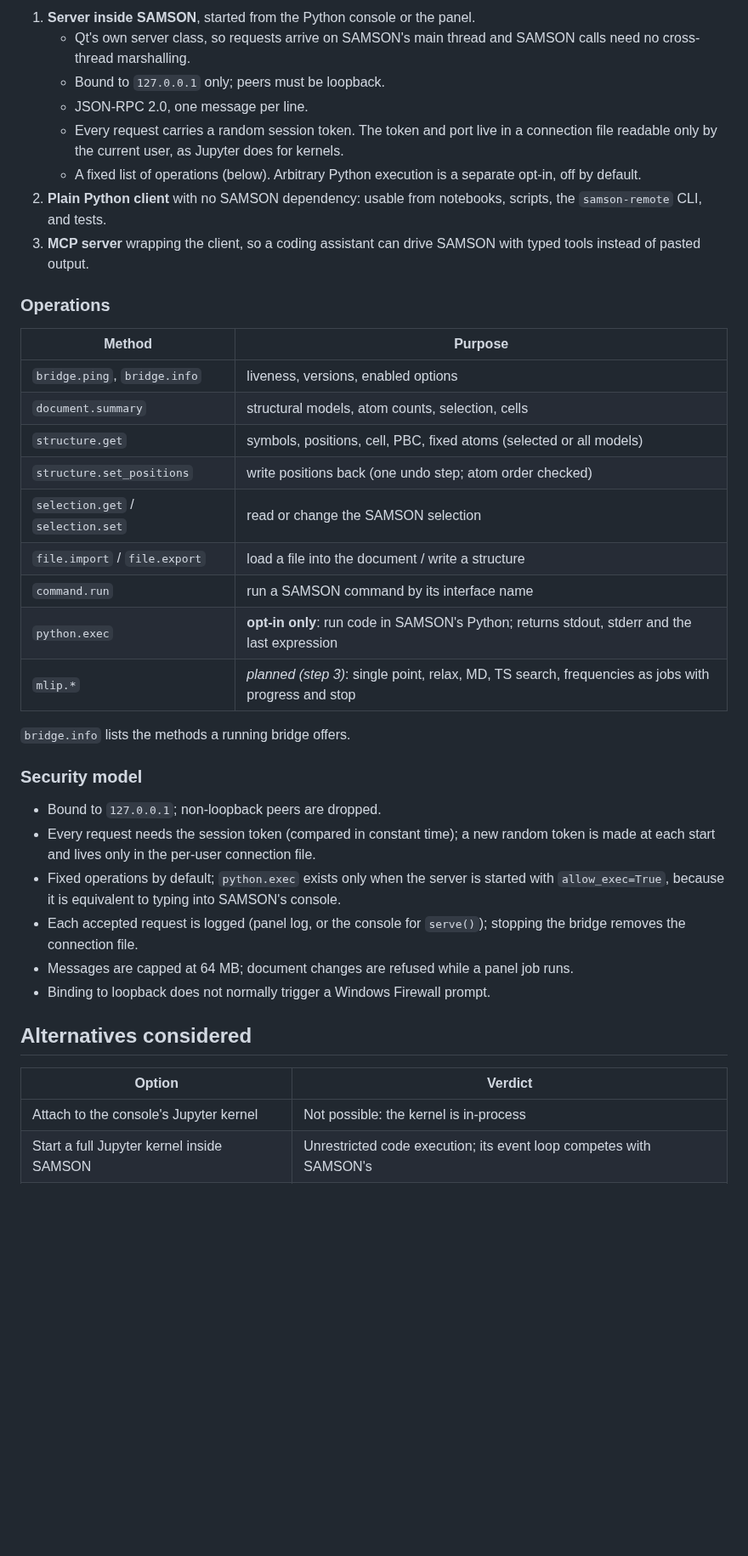
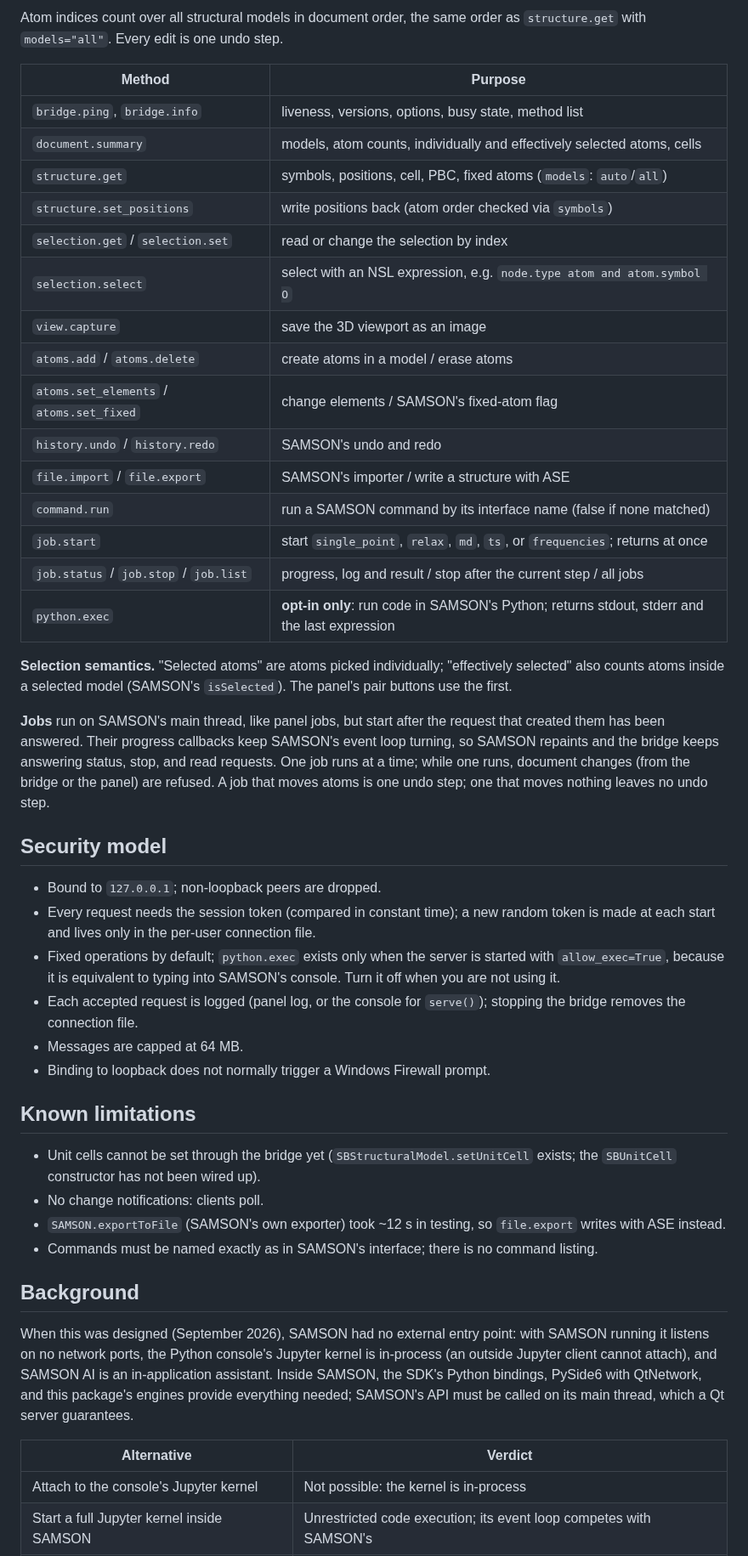
Before and after one commit to lgutsev/Samson_MLIP_Visualizer, a Markdown page: docs/samson_api.md, the part around one of its changes. Shown at 85% size. Drawn GitHub-style; blank space fills up the shorter version.

```diff
--- a/docs/samson_api.md
+++ b/docs/samson_api.md
@@ -80,36 +83,37 @@ viewer for jobs started elsewhere.
 
-1. **Server inside SAMSON**, started from the Python console or the panel.
-   - Qt's own server class, so requests arrive on SAMSON's main thread and
-     SAMSON calls need no cross-thread marshalling.
-   - Bound to `127.0.0.1` only; peers must be loopback.
-   - JSON-RPC 2.0, one message per line.
-   - Every request carries a random session token. The token and port live in
-     a connection file readable only by the current user, as Jupyter does for
-     kernels.
-   - A fixed list of operations (below). Arbitrary Python execution is a
-     separate opt-in, off by default.
-2. **Plain Python client** with no SAMSON dependency: usable from notebooks,
-   scripts, the `samson-remote` CLI, and tests.
-3. **MCP server** wrapping the client, so a coding assistant can drive SAMSON
-   with typed tools instead of pasted output.
-
-### Operations
+Atom indices count over all structural models in document order, the same
+order as `structure.get` with `models="all"`. Every edit is one undo step.
 
 | Method | Purpose |
 |---|---|
-| `bridge.ping`, `bridge.info` | liveness, versions, enabled options |
-| `document.summary` | structural models, atom counts, selection, cells |
-| `structure.get` | symbols, positions, cell, PBC, fixed atoms (selected or all models) |
-| `structure.set_positions` | write positions back (one undo step; atom order checked) |
-| `selection.get` / `selection.set` | read or change the SAMSON selection |
-| `file.import` / `file.export` | load a file into the document / write a structure |
-| `command.run` | run a SAMSON command by its interface name |
+| `bridge.ping`, `bridge.info` | liveness, versions, options, busy state, method list |
+| `document.summary` | models, atom counts, individually and effectively selected atoms, cells |
+| `structure.get` | symbols, positions, cell, PBC, fixed atoms (`models`: `auto`/`all`) |
+| `structure.set_positions` | write positions back (atom order checked via `symbols`) |
+| `selection.get` / `selection.set` | read or change the selection by index |
+| `selection.select` | select with an NSL expression, e.g. `node.type atom and atom.symbol O` |
+| `view.capture` | save the 3D viewport as an image |
+| `atoms.add` / `atoms.delete` | create atoms in a model / erase atoms |
+| `atoms.set_elements` / `atoms.set_fixed` | change elements / SAMSON's fixed-atom flag |
+| `history.undo` / `history.redo` | SAMSON's undo and redo |
+| `file.import` / `file.export` | SAMSON's importer / write a structure with ASE |
+| `command.run` | run a SAMSON command by its interface name (false if none matched) |
+| `job.start` | start `single_point`, `relax`, `md`, `ts`, or `frequencies`; returns at once |
+| `job.status` / `job.stop` / `job.list` | progress, log and result / stop after the current step / all jobs |
 | `python.exec` | **opt-in only**: run code in SAMSON's Python; returns stdout, stderr and the last expression |
-| `mlip.*` | *planned (step 3)*: single point, relax, MD, TS search, frequencies as jobs with progress and stop |
 
-`bridge.info` lists the methods a running bridge offers.
+**Selection semantics.** "Selected atoms" are atoms picked individually;
+"effectively selected" also counts atoms inside a selected model (SAMSON's
+`isSelected`). The panel's pair buttons use the first.
 
-### Security model
+**Jobs** run on SAMSON's main thread, like panel jobs, but start after the
+request that created them has been answered. Their progress callbacks keep
+SAMSON's event loop turning, so SAMSON repaints and the bridge keeps answering
+status, stop, and read requests. One job runs at a time; while one runs,
+document changes (from the bridge or the panel) are refused. A job that moves
+atoms is one undo step; one that moves nothing leaves no undo step.
+
+## Security model
 
 - Bound to `127.0.0.1`; non-loopback peers are dropped.
 - Every request needs the session token (compared in constant time); a new
@@ -117,16 +121,33 @@ viewer for jobs started elsewhere.
   file.
 - Fixed operations by default; `python.exec` exists only when the server is
   started with `allow_exec=True`, because it is equivalent to typing into
-  SAMSON's console.
+  SAMSON's console. Turn it off when you are not using it.
 - Each accepted request is logged (panel log, or the console for `serve()`);
   stopping the bridge removes the connection file.
-- Messages are capped at 64 MB; document changes are refused while a panel job
-  runs.
+- Messages are capped at 64 MB.
 - Binding to loopback does not normally trigger a Windows Firewall prompt.
 
-## Alternatives considered
+## Known limitations
 
-| Option | Verdict |
+- Unit cells cannot be set through the bridge yet (`SBStructuralModel.setUnitCell`
+  exists; the `SBUnitCell` constructor has not been wired up).
+- No change notifications: clients poll.
+- `SAMSON.exportToFile` (SAMSON's own exporter) took ~12 s in testing, so
+  `file.export` writes with ASE instead.
+- Commands must be named exactly as in SAMSON's interface; there is no command
+  listing.
+
+## Background
+
+When this was designed (September 2026), SAMSON had no external entry point:
+with SAMSON running it listens on no network ports, the Python console's
+Jupyter kernel is in-process (an outside Jupyter client cannot attach), and
+SAMSON AI is an in-application assistant. Inside SAMSON, the SDK's Python
+bindings, PySide6 with QtNetwork, and this package's engines provide everything
+needed; SAMSON's API must be called on its main thread, which a Qt server
+guarantees.
+
+| Alternative | Verdict |
 |---|---|
 | Attach to the console's Jupyter kernel | Not possible: the kernel is in-process |
 | Start a full Jupyter kernel inside SAMSON | Unrestricted code execution; its event loop competes with SAMSON's |
```
Also changed, not shown: other parts of docs/samson_api.md (+43 -53 lines), README.md (+15 -10 lines), docs/images/nh3_ts_panel.png, 14 other files.
